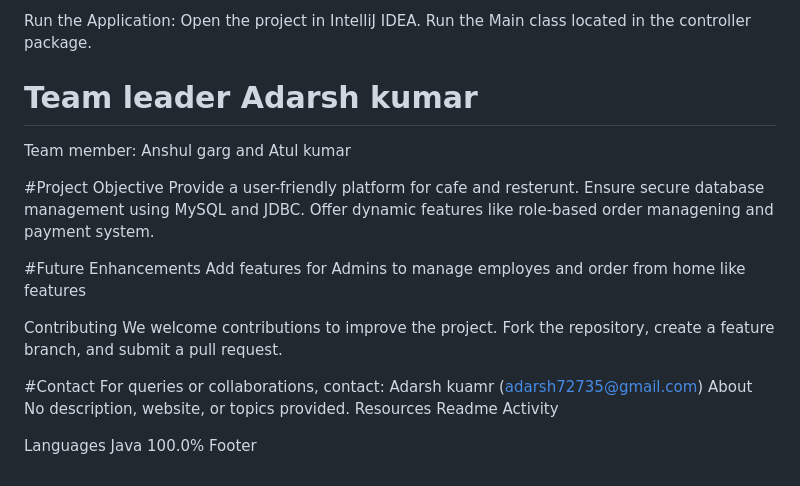
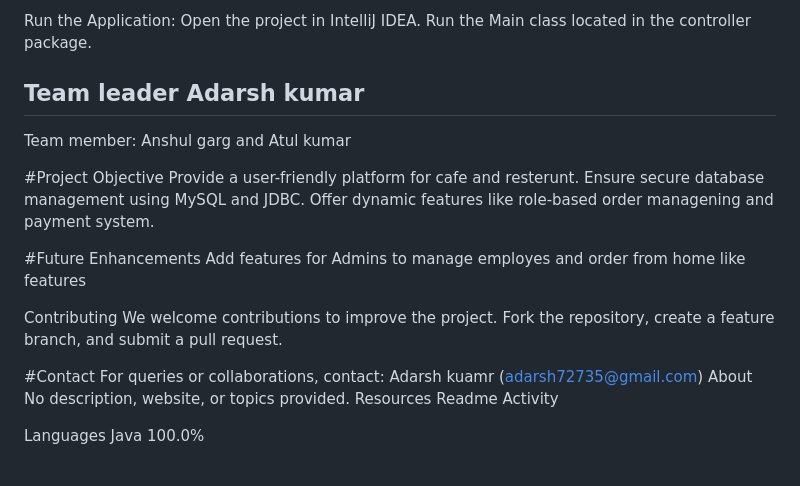
Before and after one commit to Adarsh7827/CafeteriaManagementSystem, a Markdown page: README.md, the part around the change. Rendered like a GitHub page.

```diff
--- a/README.md
+++ b/README.md
@@ -45,7 +45,7 @@ Configure Database in the Application: Update the application.properties file wi
 Run the Application:
 Open the project in IntelliJ IDEA. Run the Main class located in the controller package.
 
-# Team leader Adarsh kumar
+## Team leader Adarsh kumar
 Team member: Anshul garg and Atul kumar
 
 #Project Objective Provide a user-friendly platform for cafe and resterunt. Ensure secure database management using MySQL and JDBC. Offer dynamic features like role-based order managening and payment system.
@@ -65,4 +65,3 @@ Resources
 Languages
 Java
 100.0%
-Footer
```
